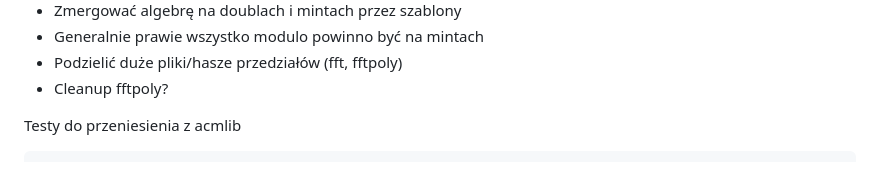
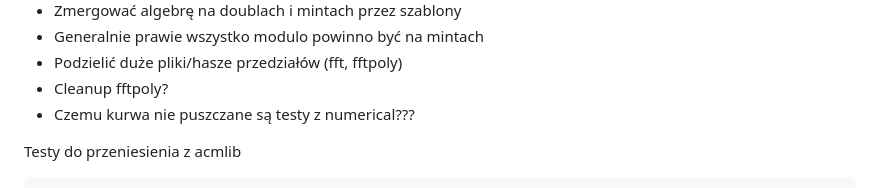
Before and after one commit to ahsoltan/kactl, a Markdown page: README.md, the part around the change. Drawn GitHub-style.

Commit message:
co kurwa

````diff
--- a/README.md
+++ b/README.md
@@ -12,6 +12,7 @@ Do zrobienia
 - Generalnie prawie wszystko modulo powinno być na mintach
 - Podzielić duże pliki/hasze przedziałów (fft, fftpoly)
 - Cleanup fftpoly?
+- Czemu kurwa nie puszczane są testy z numerical???
 
 Testy do przeniesienia z acmlib
 ```
````
